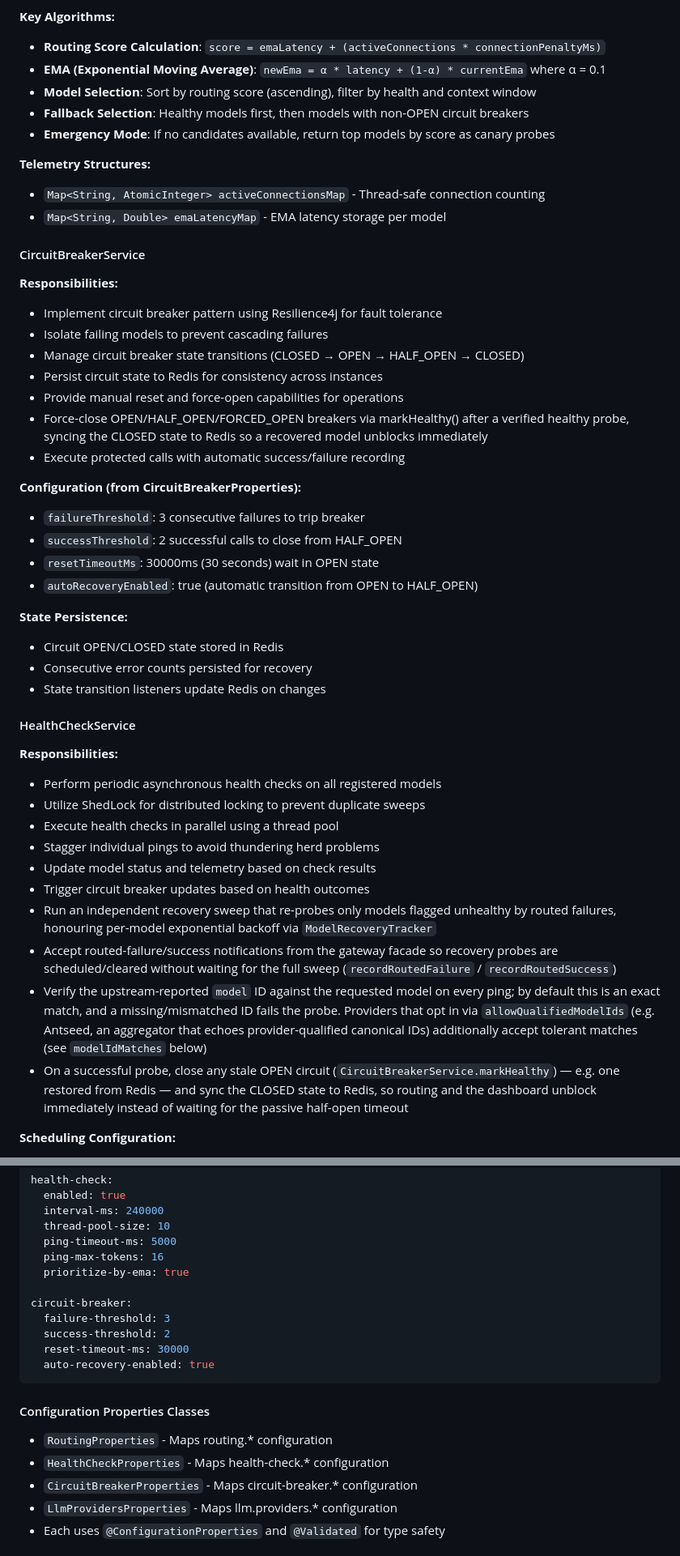
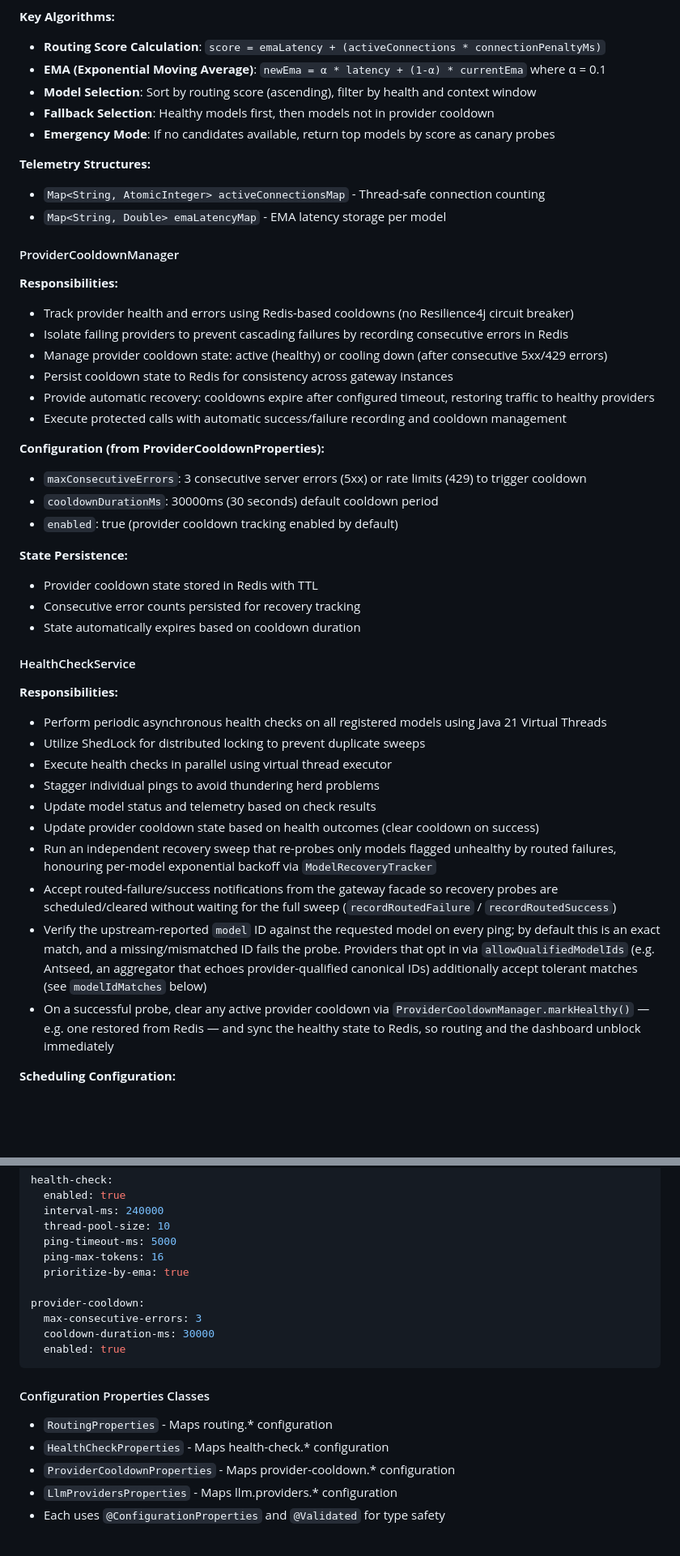
Before and after one commit to Alak-Das/NeuralGateway, a Markdown page: DESIGN.md, 2 parts joined by grey strips. Shown at 81% size. Drawn GitHub-style; blank space fills up the shorter version.

````diff
--- a/DESIGN.md
+++ b/DESIGN.md
@@ -116,46 +116,44 @@ Neural Gateway follows a microservices-inspired modular architecture built on Sp
 - **Routing Score Calculation**: `score = emaLatency + (activeConnections * connectionPenaltyMs)`
 - **EMA (Exponential Moving Average)**: `newEma = α * latency + (1-α) * currentEma` where α = 0.1
 - **Model Selection**: Sort by routing score (ascending), filter by health and context window
-- **Fallback Selection**: Healthy models first, then models with non-OPEN circuit breakers
+- **Fallback Selection**: Healthy models first, then models not in provider cooldown
 - **Emergency Mode**: If no candidates available, return top models by score as canary probes
 
 **Telemetry Structures:**
 - `Map<String, AtomicInteger> activeConnectionsMap` - Thread-safe connection counting
 - `Map<String, Double> emaLatencyMap` - EMA latency storage per model
 
-#### CircuitBreakerService
+#### ProviderCooldownManager
 **Responsibilities:**
-- Implement circuit breaker pattern using Resilience4j for fault tolerance
-- Isolate failing models to prevent cascading failures
-- Manage circuit breaker state transitions (CLOSED → OPEN → HALF_OPEN → CLOSED)
-- Persist circuit state to Redis for consistency across instances
-- Provide manual reset and force-open capabilities for operations
-- Force-close OPEN/HALF_OPEN/FORCED_OPEN breakers via markHealthy() after a verified healthy probe, syncing the CLOSED state to Redis so a recovered model unblocks immediately
-- Execute protected calls with automatic success/failure recording
+- Track provider health and errors using Redis-based cooldowns (no Resilience4j circuit breaker)
+- Isolate failing providers to prevent cascading failures by recording consecutive errors in Redis
+- Manage provider cooldown state: active (healthy) or cooling down (after consecutive 5xx/429 errors)
+- Persist cooldown state to Redis for consistency across gateway instances
+- Provide automatic recovery: cooldowns expire after configured timeout, restoring traffic to healthy providers
+- Execute protected calls with automatic success/failure recording and cooldown management
 
-**Configuration (from CircuitBreakerProperties):**
-- `failureThreshold`: 3 consecutive failures to trip breaker
-- `successThreshold`: 2 successful calls to close from HALF_OPEN
-- `resetTimeoutMs`: 30000ms (30 seconds) wait in OPEN state
-- `autoRecoveryEnabled`: true (automatic transition from OPEN to HALF_OPEN)
+**Configuration (from ProviderCooldownProperties):**
+- `maxConsecutiveErrors`: 3 consecutive server errors (5xx) or rate limits (429) to trigger cooldown
+- `cooldownDurationMs`: 30000ms (30 seconds) default cooldown period
+- `enabled`: true (provider cooldown tracking enabled by default)
 
 **State Persistence:**
-- Circuit OPEN/CLOSED state stored in Redis
-- Consecutive error counts persisted for recovery
-- State transition listeners update Redis on changes
+- Provider cooldown state stored in Redis with TTL
+- Consecutive error counts persisted for recovery tracking
+- State automatically expires based on cooldown duration
 
 #### HealthCheckService
 **Responsibilities:**
-- Perform periodic asynchronous health checks on all registered models
+- Perform periodic asynchronous health checks on all registered models using Java 21 Virtual Threads
 - Utilize ShedLock for distributed locking to prevent duplicate sweeps
-- Execute health checks in parallel using a thread pool
+- Execute health checks in parallel using virtual thread executor
 - Stagger individual pings to avoid thundering herd problems
 - Update model status and telemetry based on check results
-- Trigger circuit breaker updates based on health outcomes
+- Update provider cooldown state based on health outcomes (clear cooldown on success)
 - Run an independent recovery sweep that re-probes only models flagged unhealthy by routed failures, honouring per-model exponential backoff via `ModelRecoveryTracker`
 - Accept routed-failure/success notifications from the gateway facade so recovery probes are scheduled/cleared without waiting for the full sweep (`recordRoutedFailure` / `recordRoutedSuccess`)
 - Verify the upstream-reported `model` ID against the requested model on every ping; by default this is an exact match, and a missing/mismatched ID fails the probe. Providers that opt in via `allowQualifiedModelIds` (e.g. Antseed, an aggregator that echoes provider-qualified canonical IDs) additionally accept tolerant matches (see `modelIdMatches` below)
-- On a successful probe, close any stale OPEN circuit (`CircuitBreakerService.markHealthy`) — e.g. one restored from Redis — and sync the CLOSED state to Redis, so routing and the dashboard unblock immediately instead of waiting for the passive half-open timeout
+- On a successful probe, clear any active provider cooldown via `ProviderCooldownManager.markHealthy()` — e.g. one restored from Redis — and sync the healthy state to Redis, so routing and the dashboard unblock immediately
 
 **Scheduling Configuration:**
 - `initialDelayMs`: 5000ms (5 seconds) initial delay
@@ -482,17 +480,16 @@ health-check:
   ping-max-tokens: 16
   prioritize-by-ema: true
 
-circuit-breaker:
-  failure-threshold: 3
-  success-threshold: 2
-  reset-timeout-ms: 30000
-  auto-recovery-enabled: true
+provider-cooldown:
+  max-consecutive-errors: 3
+  cooldown-duration-ms: 30000
+  enabled: true
 ```
 
 #### Configuration Properties Classes
 - `RoutingProperties` - Maps routing.* configuration
 - `HealthCheckProperties` - Maps health-check.* configuration
-- `CircuitBreakerProperties` - Maps circuit-breaker.* configuration
+- `ProviderCooldownProperties` - Maps provider-cooldown.* configuration
 - `LlmProvidersProperties` - Maps llm.providers.* configuration
 - Each uses `@ConfigurationProperties` and `@Validated` for type safety
 
````
Also changed, not shown: other parts of DESIGN.md (+36 -40 lines), PRD.md (+12 -12 lines), README.md (+1 -1 lines).
